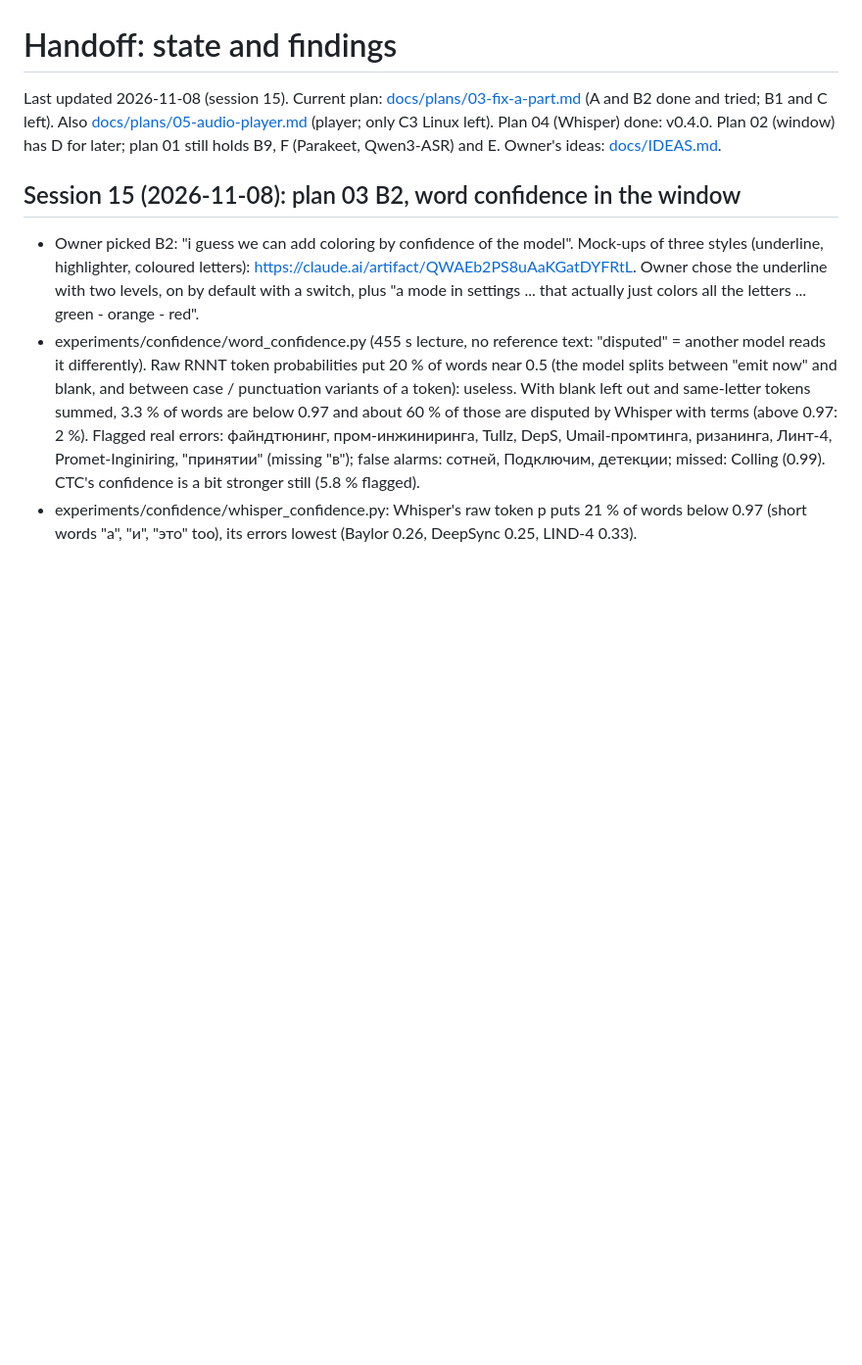
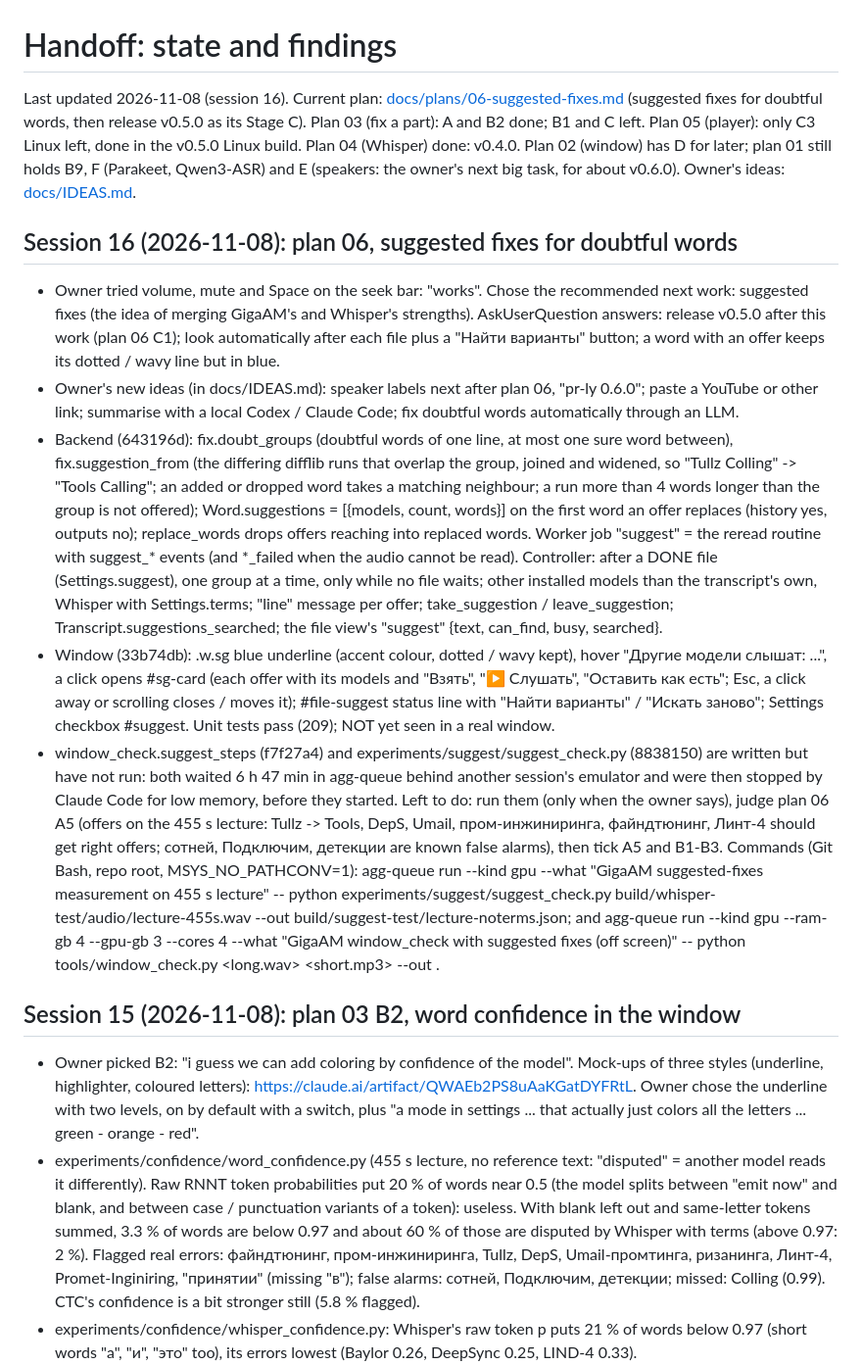
Before and after one commit to bigflyy/GigaAmTranscriber, a Markdown page: HANDOFF.md, the part around the change. Shown at 98% size. Rendered like a GitHub page; blank space fills up the shorter version.

Commit message:
Handoff: session 16, suggested fixes built, checks not run yet

```diff
--- a/HANDOFF.md
+++ b/HANDOFF.md
@@ -1,9 +1,47 @@
 # Handoff: state and findings
 
-Last updated 2026-11-08 (session 15). Current plan: [docs/plans/03-fix-a-part.md](docs/plans/03-fix-a-part.md)
-(A and B2 done and tried; B1 and C left). Also [docs/plans/05-audio-player.md](docs/plans/05-audio-player.md) (player; only C3 Linux left).
+Last updated 2026-11-08 (session 16). Current plan: [docs/plans/06-suggested-fixes.md](docs/plans/06-suggested-fixes.md)
+(suggested fixes for doubtful words, then release v0.5.0 as its Stage C). Plan 03 (fix a part):
+A and B2 done; B1 and C left. Plan 05 (player): only C3 Linux left, done in the v0.5.0 Linux build.
 Plan 04 (Whisper) done: v0.4.0. Plan 02 (window) has D for later; plan 01 still
-holds B9, F (Parakeet, Qwen3-ASR) and E. Owner's ideas: [docs/IDEAS.md](docs/IDEAS.md).
+holds B9, F (Parakeet, Qwen3-ASR) and E (speakers: the owner's next big task, for about v0.6.0).
+Owner's ideas: [docs/IDEAS.md](docs/IDEAS.md).
+
+## Session 16 (2026-11-08): plan 06, suggested fixes for doubtful words
+
+- Owner tried volume, mute and Space on the seek bar: "works". Chose the recommended next work:
+  suggested fixes (the idea of merging GigaAM's and Whisper's strengths). AskUserQuestion answers:
+  release v0.5.0 after this work (plan 06 C1); look automatically after each file plus a
+  "Найти варианты" button; a word with an offer keeps its dotted / wavy line but in blue.
+- Owner's new ideas (in docs/IDEAS.md): speaker labels next after plan 06, "pr-ly 0.6.0"; paste
+  a YouTube or other link; summarise with a local Codex / Claude Code; fix doubtful words
+  automatically through an LLM.
+- Backend (643196d): fix.doubt_groups (doubtful words of one line, at most one sure word between),
+  fix.suggestion_from (the differing difflib runs that overlap the group, joined and widened, so
+  "Tullz Colling" -> "Tools Calling"; an added or dropped word takes a matching neighbour; a run
+  more than 4 words longer than the group is not offered); Word.suggestions = [{models, count,
+  words}] on the first word an offer replaces (history yes, outputs no); replace_words drops offers
+  reaching into replaced words. Worker job "suggest" = the reread routine with suggest_* events
+  (and *_failed when the audio cannot be read). Controller: after a DONE file (Settings.suggest),
+  one group at a time, only while no file waits; other installed models than the transcript's own,
+  Whisper with Settings.terms; "line" message per offer; take_suggestion / leave_suggestion;
+  Transcript.suggestions_searched; the file view's "suggest" {text, can_find, busy, searched}.
+- Window (33b74db): .w.sg blue underline (accent colour, dotted / wavy kept), hover "Другие модели
+  слышат: ...", a click opens #sg-card (each offer with its models and "Взять", "▶ Слушать",
+  "Оставить как есть"; Esc, a click away or scrolling closes / moves it); #file-suggest status line
+  with "Найти варианты" / "Искать заново"; Settings checkbox #suggest. Unit tests pass (209); NOT yet
+  seen in a real window.
+- window_check.suggest_steps (f7f27a4) and experiments/suggest/suggest_check.py (8838150) are
+  written but have not run: both waited 6 h 47 min in agg-queue behind another session's emulator
+  and were then stopped by Claude Code for low memory, before they started. Left to do: run them
+  (only when the owner says), judge plan 06 A5 (offers on the 455 s lecture: Tullz -> Tools, DepS,
+  Umail, пром-инжиниринга, файндтюнинг, Линт-4 should get right offers; сотней, Подключим,
+  детекции are known false alarms), then tick A5 and B1-B3.
+  Commands (Git Bash, repo root, MSYS_NO_PATHCONV=1): agg-queue run --kind gpu --what "GigaAM
+  suggested-fixes measurement on 455 s lecture" -- python experiments/suggest/suggest_check.py
+  build/whisper-test/audio/lecture-455s.wav --out build/suggest-test/lecture-noterms.json; and
+  agg-queue run --kind gpu --ram-gb 4 --gpu-gb 3 --cores 4 --what "GigaAM window_check with
+  suggested fixes (off screen)" -- python tools/window_check.py <long.wav> <short.mp3> --out <dir>.
 
 ## Session 15 (2026-11-08): plan 03 B2, word confidence in the window
 
```
